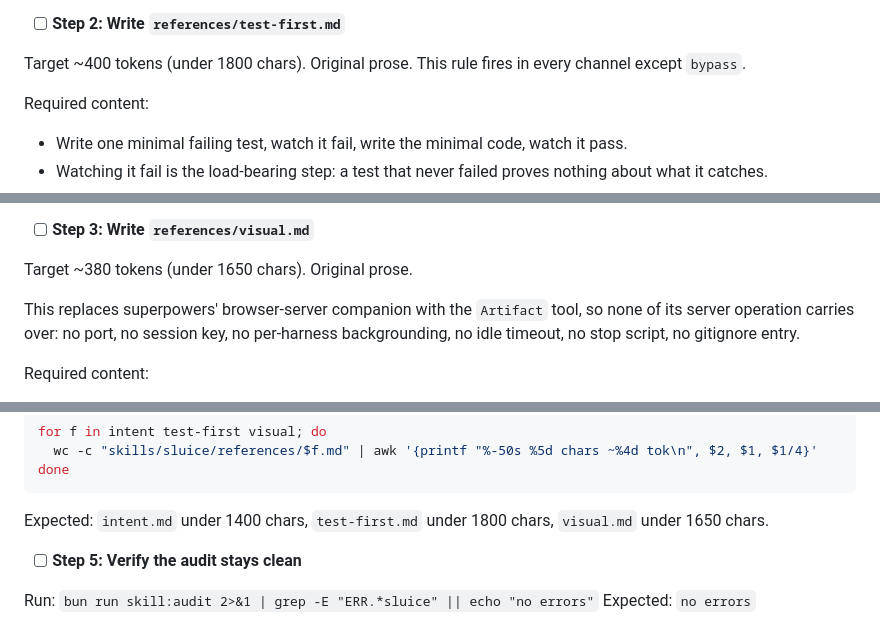
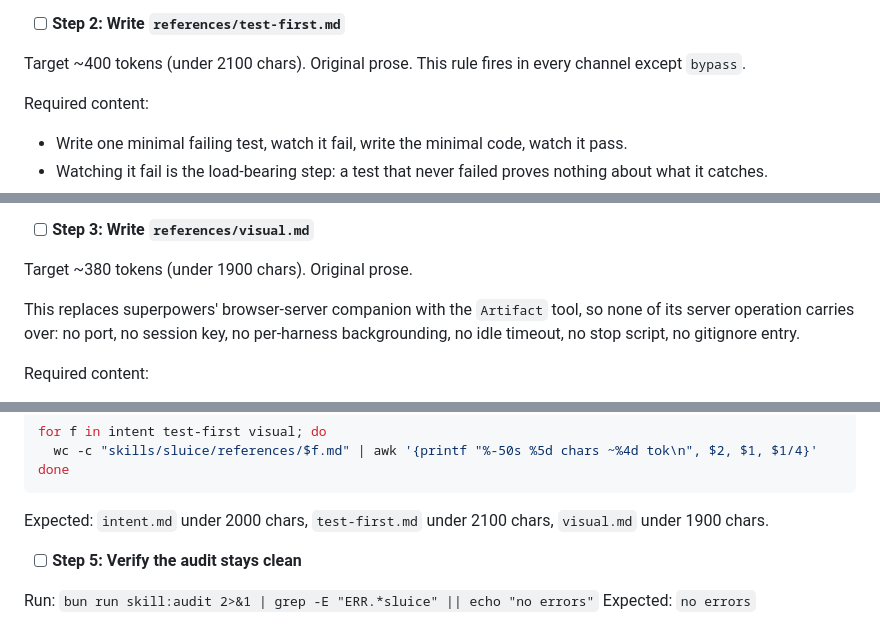
Before and after one commit to iceinvein/agent-skills, a Markdown page: docs/plans/2026-08-07-sluice.md, 3 parts joined by grey strips. Rendered like a GitHub page.

````diff
--- a/docs/plans/2026-08-07-sluice.md
+++ b/docs/plans/2026-08-07-sluice.md
@@ -338,7 +338,7 @@ Required content:
 
 - [ ] **Step 2: Write `references/test-first.md`**
 
-Target ~400 tokens (under 1800 chars). Original prose. This rule fires in every channel except `bypass`.
+Target ~400 tokens (under 2100 chars). Original prose. This rule fires in every channel except `bypass`.
 
 Required content:
 - Write one minimal failing test, watch it fail, write the minimal code, watch it pass.
@@ -353,7 +353,7 @@ Required content:
 
 - [ ] **Step 3: Write `references/visual.md`**
 
-Target ~380 tokens (under 1650 chars). Original prose.
+Target ~380 tokens (under 1900 chars). Original prose.
 
 This replaces superpowers' browser-server companion with the `Artifact` tool, so
 none of its server operation carries over: no port, no session key, no
@@ -391,7 +391,7 @@ for f in intent test-first visual; do
   wc -c "skills/sluice/references/$f.md" | awk '{printf "%-50s %5d chars ~%4d tok\n", $2, $1, $1/4}'
 done
 ```
-Expected: `intent.md` under 1400 chars, `test-first.md` under 1800 chars, `visual.md` under 1650 chars.
+Expected: `intent.md` under 2000 chars, `test-first.md` under 2100 chars, `visual.md` under 1900 chars.
 
 - [ ] **Step 5: Verify the audit stays clean**
 
````
Also changed, not shown: other parts of docs/plans/2026-08-07-sluice.md (+11 -11 lines), docs/specs/2026-08-07-sluice-design.md (+1 -1 lines).
